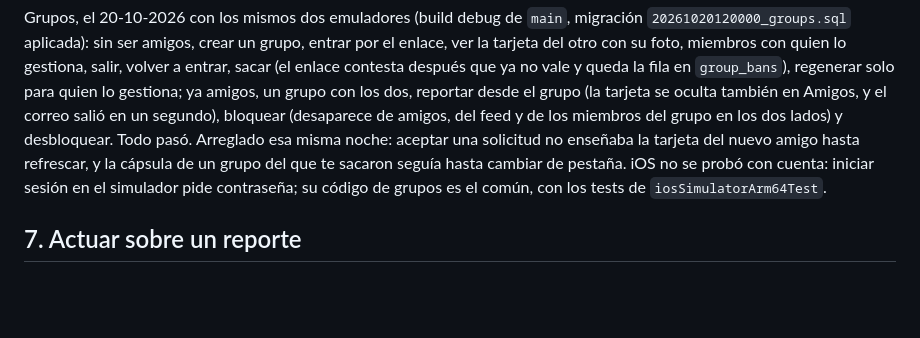
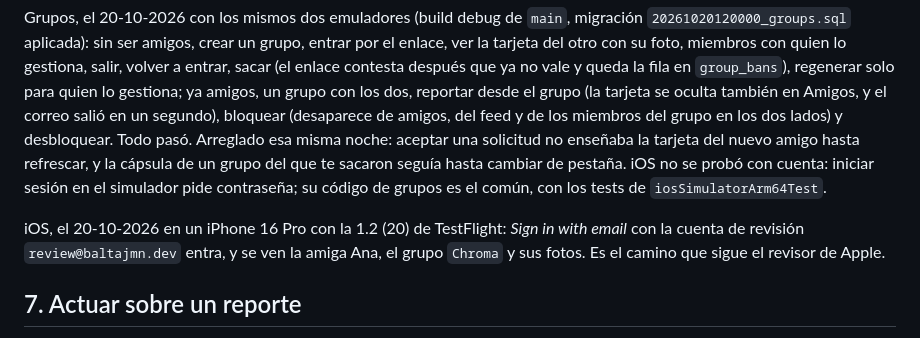
Before and after one commit to BaltaJmn/color, a Markdown page: store/servidor.md, the part around the change. GitHub-like rendering; blank space fills up the shorter version.

Commit message:
store: entrar con email y grupos probados en un iPhone con la 1.2 (20)
Era lo unico sin probar de lo que vera el revisor de Apple: la cuenta de
revision entra y ve a Ana, el grupo y sus fotos.

Co-Authored-By: Claude Opus 5.5 <noreply@anthropic.com>

```diff
--- a/store/servidor.md
+++ b/store/servidor.md
@@ -178,6 +178,10 @@ no enseñaba la tarjeta del nuevo amigo hasta refrescar, y la cápsula de un gru
 seguía hasta cambiar de pestaña. iOS no se probó con cuenta: iniciar sesión en el simulador pide
 contraseña; su código de grupos es el común, con los tests de `iosSimulatorArm64Test`.
 
+iOS, el 20-10-2026 en un iPhone 16 Pro con la 1.2 (20) de TestFlight: *Sign in with email* con la
+cuenta de revisión `review@baltajmn.dev` entra, y se ven la amiga Ana, el grupo `Chroma` y sus fotos.
+Es el camino que sigue el revisor de Apple.
+
 ## 7. Actuar sobre un reporte
 
 El correo trae lo necesario para juzgar (autor, quién reporta, día, color, palabra y una URL de la foto
```
